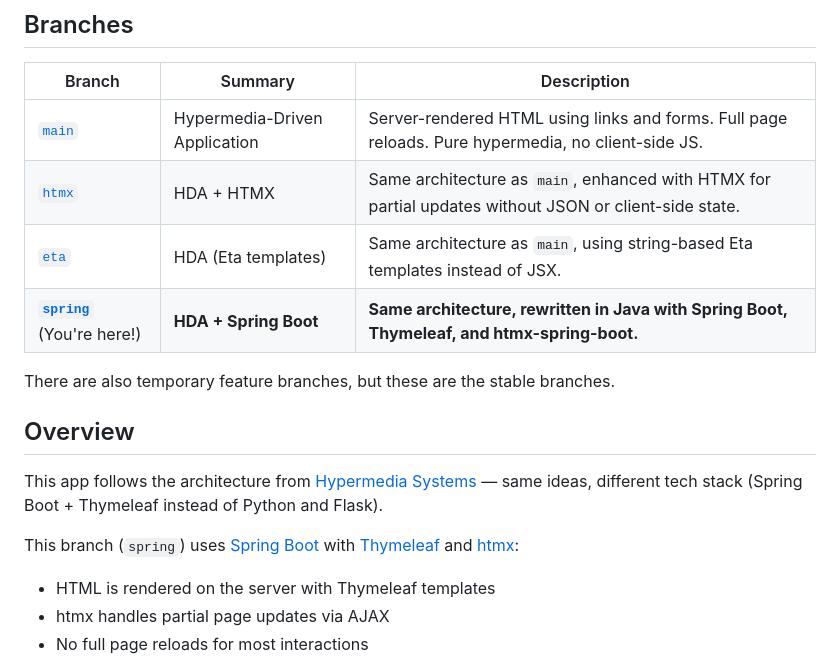
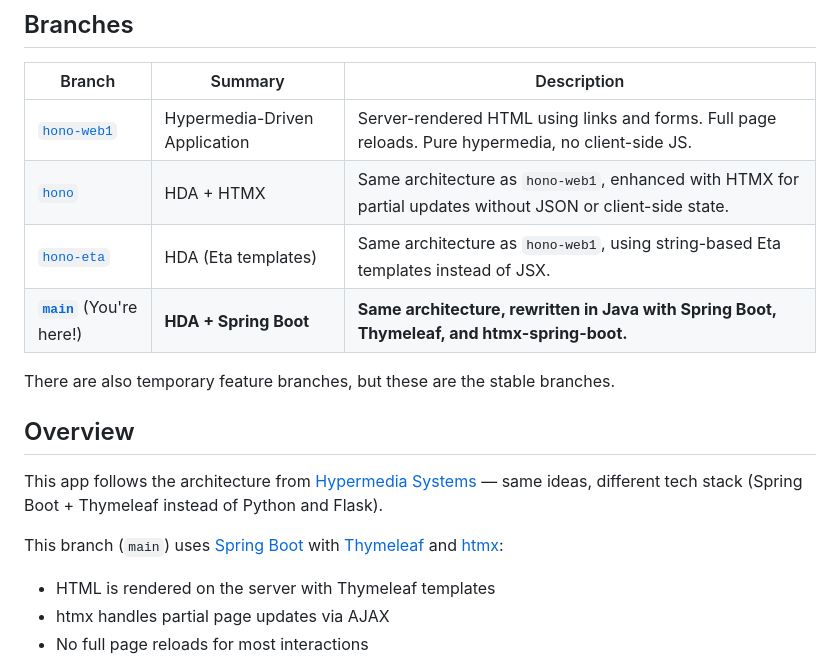
Before and after one commit to yamcodes/contact.app, a Markdown page: README.md, the part around the change. GitHub-like rendering.

Commit message:
Rename branches in README: main→hono-web1, htmx→hono, eta→hono-eta, spring→main
Co-Authored-By: Claude Sonnet 4.6 <noreply@anthropic.com>

```diff
--- a/README.md
+++ b/README.md
@@ -6,10 +6,10 @@ A simple contacts app built with Spring Boot and Thymeleaf.
 
 | Branch                                                                             | Summary                       | Description                                                                                            |
 |------------------------------------------------------------------------------------|-------------------------------|--------------------------------------------------------------------------------------------------------|
-| [`main`](https://github.com/yamcodes/contact.app/tree/main)                        | Hypermedia-Driven Application | Server-rendered HTML using links and forms. Full page reloads. Pure hypermedia, no client-side JS.     |
-| [`htmx`](https://github.com/yamcodes/contact.app/tree/htmx)                        | HDA + HTMX                    | Same architecture as `main`, enhanced with HTMX for partial updates without JSON or client-side state. |
-| [`eta`](https://github.com/yamcodes/contact.app/tree/eta)                          | HDA (Eta templates)           | Same architecture as `main`, using string-based Eta templates instead of JSX.                          |
-| **[`spring`](https://github.com/yamcodes/contact.app/tree/spring)** (You're here!) | **HDA + Spring Boot**         | **Same architecture, rewritten in Java with Spring Boot, Thymeleaf, and htmx-spring-boot.**            |
+| [`hono-web1`](https://github.com/yamcodes/contact.app/tree/hono-web1)              | Hypermedia-Driven Application | Server-rendered HTML using links and forms. Full page reloads. Pure hypermedia, no client-side JS.     |
+| [`hono`](https://github.com/yamcodes/contact.app/tree/hono)                        | HDA + HTMX                    | Same architecture as `hono-web1`, enhanced with HTMX for partial updates without JSON or client-side state. |
+| [`hono-eta`](https://github.com/yamcodes/contact.app/tree/hono-eta)                | HDA (Eta templates)           | Same architecture as `hono-web1`, using string-based Eta templates instead of JSX.                     |
+| **[`main`](https://github.com/yamcodes/contact.app/tree/main)** (You're here!)     | **HDA + Spring Boot**         | **Same architecture, rewritten in Java with Spring Boot, Thymeleaf, and htmx-spring-boot.**            |
 
 There are also temporary feature branches, but these are the stable branches.
 
@@ -17,7 +17,7 @@ There are also temporary feature branches, but these are the stable branches.
 
 This app follows the architecture from [Hypermedia Systems](https://hypermedia.systems/part/htmx/) — same ideas, different tech stack (Spring Boot + Thymeleaf instead of Python and Flask).
 
-This branch (`spring`) uses [Spring Boot](https://spring.io/projects/spring-boot) with [Thymeleaf](https://www.thymeleaf.org) and [htmx](https://htmx.org):
+This branch (`main`) uses [Spring Boot](https://spring.io/projects/spring-boot) with [Thymeleaf](https://www.thymeleaf.org) and [htmx](https://htmx.org):
 - HTML is rendered on the server with Thymeleaf templates
 - htmx handles partial page updates via AJAX
 - No full page reloads for most interactions
```
